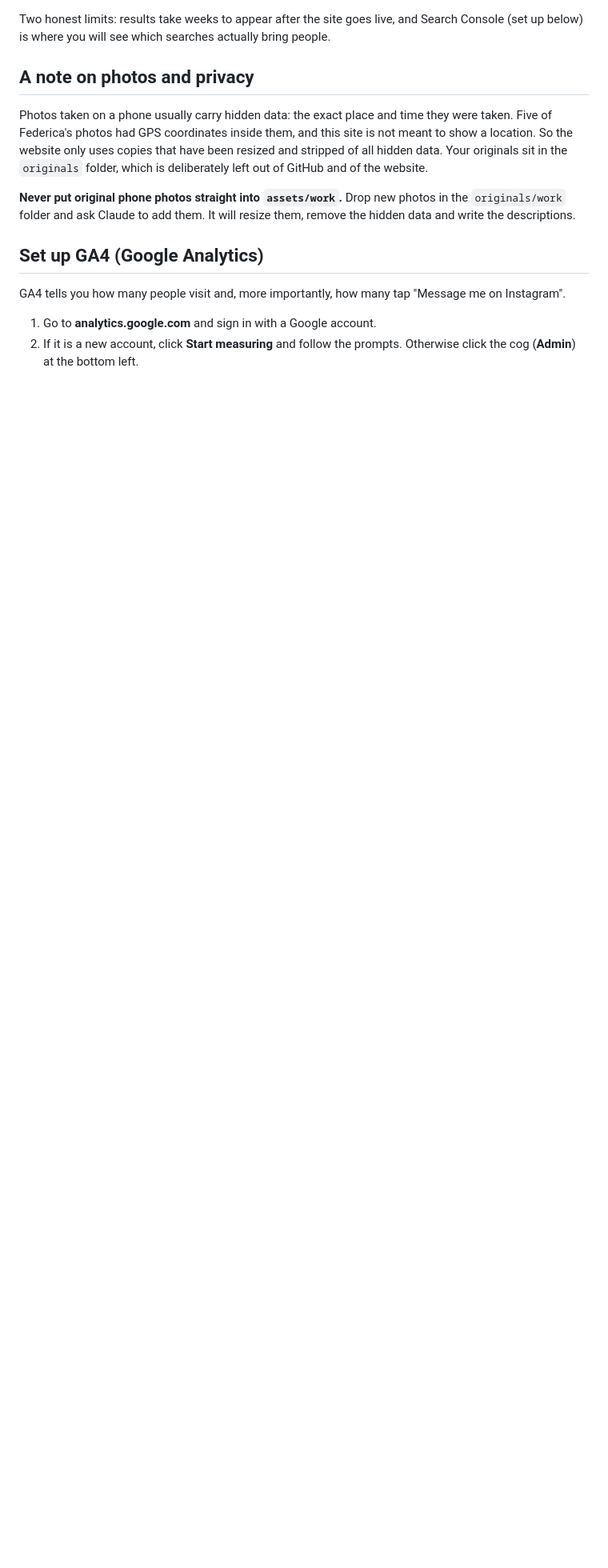
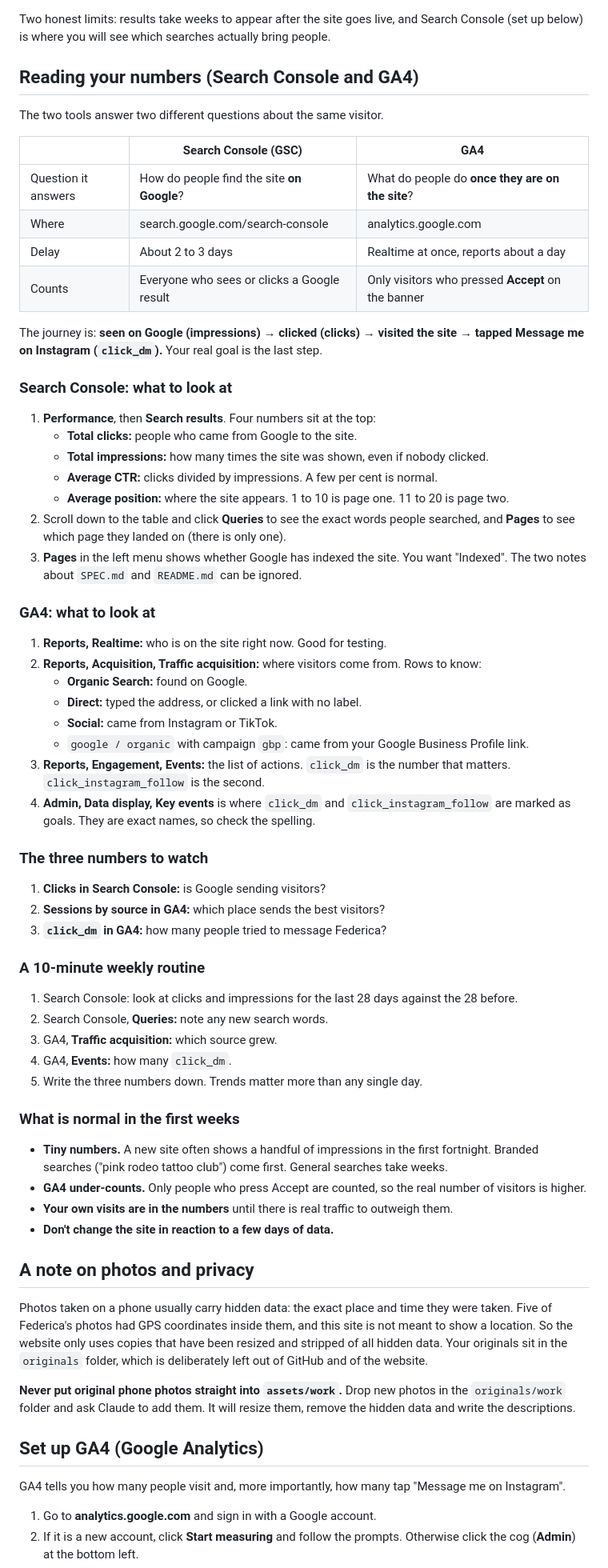
Before and after one commit to nunzioesca/pink-rodeo-tattoo-club, a Markdown page: README.md, the part around the change. Shown at 80% size. Rendered like a GitHub page; blank space fills up the shorter version.

Commit message:
README: plain-English guide to reading Search Console and GA4
Co-Authored-By: Claude Sonnet 5.5 <noreply@anthropic.com>

```diff
--- a/README.md
+++ b/README.md
@@ -67,6 +67,61 @@ Google reads the words on the page to decide which searches it should show the s
 Other things that help, all already done: a link to the one official address (the `.co.uk`), a description of every photo, a fast page, a phone-friendly layout, a sitemap, and hidden data saying the site belongs to Pink Rodeo Tattoo Club and to Federica, with her Instagram and TikTok. There is deliberately no address or phone number, so the site is not set up as a local shop listing.
 
 Two honest limits: results take weeks to appear after the site goes live, and Search Console (set up below) is where you will see which searches actually bring people.
+
+## Reading your numbers (Search Console and GA4)
+
+The two tools answer two different questions about the same visitor.
+
+| | Search Console (GSC) | GA4 |
+|---|---|---|
+| Question it answers | How do people find the site **on Google**? | What do people do **once they are on the site**? |
+| Where | search.google.com/search-console | analytics.google.com |
+| Delay | About 2 to 3 days | Realtime at once, reports about a day |
+| Counts | Everyone who sees or clicks a Google result | Only visitors who pressed **Accept** on the banner |
+
+The journey is: **seen on Google (impressions) → clicked (clicks) → visited the site → tapped Message me on Instagram (`click_dm`).** Your real goal is the last step.
+
+### Search Console: what to look at
+
+1. **Performance**, then **Search results**. Four numbers sit at the top:
+   - **Total clicks:** people who came from Google to the site.
+   - **Total impressions:** how many times the site was shown, even if nobody clicked.
+   - **Average CTR:** clicks divided by impressions. A few per cent is normal.
+   - **Average position:** where the site appears. 1 to 10 is page one. 11 to 20 is page two.
+2. Scroll down to the table and click **Queries** to see the exact words people searched, and **Pages** to see which page they landed on (there is only one).
+3. **Pages** in the left menu shows whether Google has indexed the site. You want "Indexed". The two notes about `SPEC.md` and `README.md` can be ignored.
+
+### GA4: what to look at
+
+1. **Reports, Realtime:** who is on the site right now. Good for testing.
+2. **Reports, Acquisition, Traffic acquisition:** where visitors come from. Rows to know:
+   - **Organic Search:** found on Google.
+   - **Direct:** typed the address, or clicked a link with no label.
+   - **Social:** came from Instagram or TikTok.
+   - `google / organic` with campaign `gbp`: came from your Google Business Profile link.
+3. **Reports, Engagement, Events:** the list of actions. `click_dm` is the number that matters. `click_instagram_follow` is the second.
+4. **Admin, Data display, Key events** is where `click_dm` and `click_instagram_follow` are marked as goals. They are exact names, so check the spelling.
+
+### The three numbers to watch
+
+1. **Clicks in Search Console:** is Google sending visitors?
+2. **Sessions by source in GA4:** which place sends the best visitors?
+3. **`click_dm` in GA4:** how many people tried to message Federica?
+
+### A 10-minute weekly routine
+
+1. Search Console: look at clicks and impressions for the last 28 days against the 28 before.
+2. Search Console, **Queries:** note any new search words.
+3. GA4, **Traffic acquisition:** which source grew.
+4. GA4, **Events:** how many `click_dm`.
+5. Write the three numbers down. Trends matter more than any single day.
+
+### What is normal in the first weeks
+
+- **Tiny numbers.** A new site often shows a handful of impressions in the first fortnight. Branded searches ("pink rodeo tattoo club") come first. General searches take weeks.
+- **GA4 under-counts.** Only people who press Accept are counted, so the real number of visitors is higher.
+- **Your own visits are in the numbers** until there is real traffic to outweigh them.
+- **Don't change the site in reaction to a few days of data.**
 
 ## A note on photos and privacy
 
```
